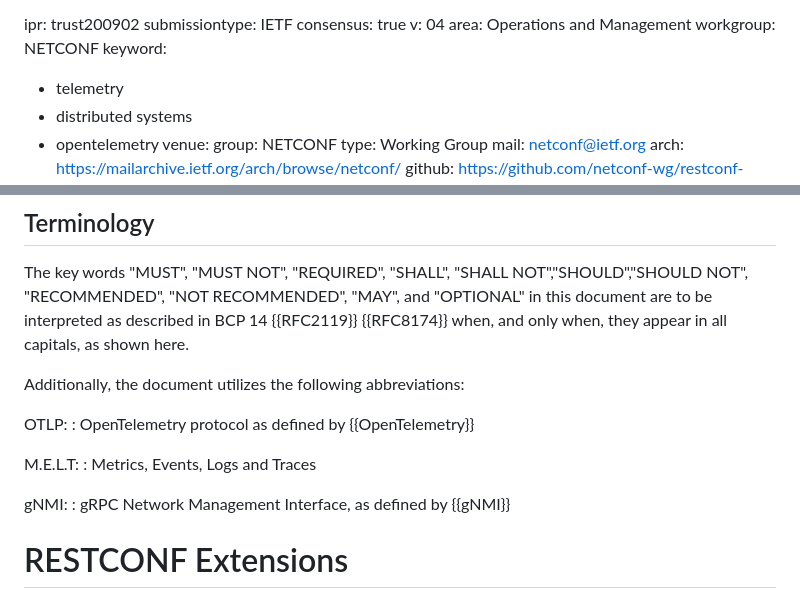
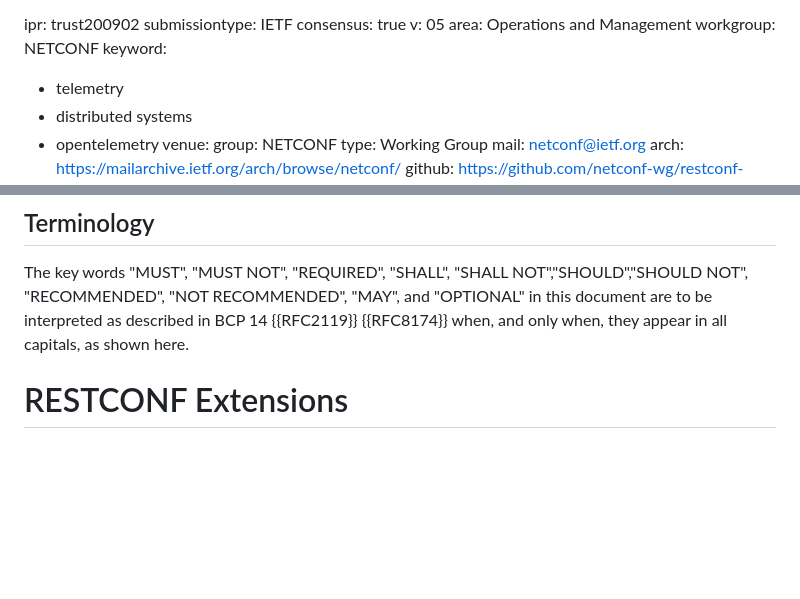
Before and after one commit to netconf-wg/restconf-trace-ctx-headers, a Markdown page: draft-ietf-netconf-restconf-trace-ctx-headers.md, 2 parts joined by grey strips. Rendered like a GitHub page; blank space fills up the shorter version.

Commit message:
Removing unused terminology

```diff
--- a/draft-ietf-netconf-restconf-trace-ctx-headers.md
+++ b/draft-ietf-netconf-restconf-trace-ctx-headers.md
@@ -8,7 +8,7 @@ date: 2024-12-12
 ipr: trust200902
 submissiontype: IETF
 consensus: true
-v: 04
+v: 05
 area: Operations and Management
 workgroup: NETCONF
 keyword:
@@ -91,17 +91,6 @@ In {{I-D.draft-ietf-netconf-trace-ctx-extension}}, the NETCONF protocol extensio
 ## Terminology
 
 The key words "MUST", "MUST NOT", "REQUIRED", "SHALL", "SHALL NOT","SHOULD","SHOULD NOT", "RECOMMENDED", "NOT RECOMMENDED", "MAY", and "OPTIONAL" in this document are to be interpreted as described in BCP 14 {{RFC2119}} {{RFC8174}} when, and only when, they appear in all capitals, as shown here.
-
-Additionally, the document utilizes the following abbreviations:
-
-OTLP:
-: OpenTelemetry protocol as defined by {{OpenTelemetry}}
-
-M.E.L.T:
-: Metrics, Events, Logs and Traces
-
-gNMI:
-: gRPC Network Management Interface, as defined by {{gNMI}}
 
 # RESTCONF Extensions
 
```
Also changed, not shown: other parts of draft-ietf-netconf-restconf-trace-ctx-headers.md (+1 -1 lines).
